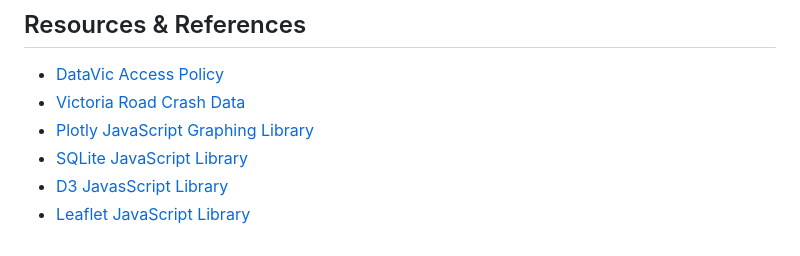
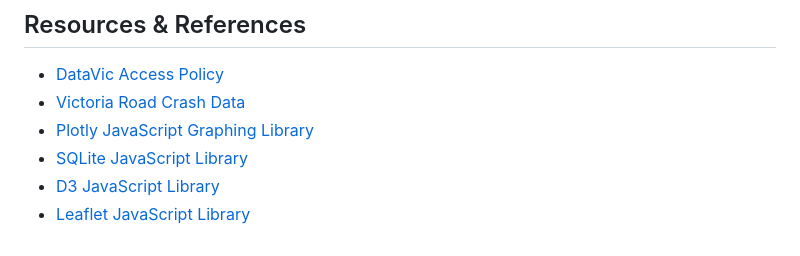
Before and after one commit to Muz32/Victoria-Road-Crash-Analysis, a Markdown page: README.md, the part around the change. Drawn GitHub-style.

```diff
--- a/README.md
+++ b/README.md
@@ -150,5 +150,5 @@ Contains all the datasets and scripts used in the project:
 - [Victoria Road Crash Data](https://discover.data.vic.gov.au/dataset/victoria-road-crash-data)
 - [Plotly JavaScript Graphing Library](https://plotly.com/javascript/)
 - [SQLite JavaScript Library](https://sql.js.org/#/)
-- [D3 JavasScript Library](https://d3js.org/)
+- [D3 JavaScript Library](https://d3js.org/)
 - [Leaflet JavaScript Library](https://leafletjs.com/)
```
